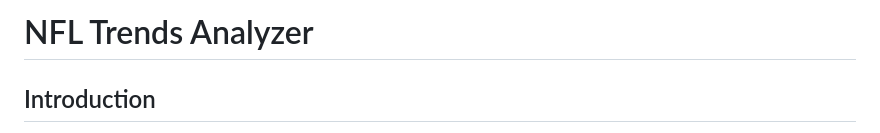
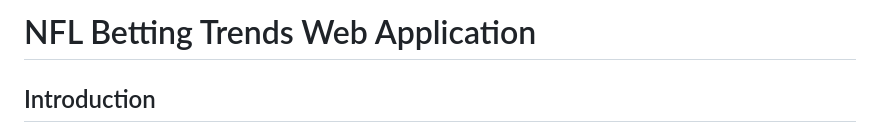
Before and after one commit to andyboulle/nfl-betting-trends, a Markdown page: README.md, the part around the change. Drawn GitHub-style.

```diff
--- a/README.md
+++ b/README.md
@@ -1,4 +1,4 @@
-# NFL Trends Analyzer
+# NFL Betting Trends Web Application
 
 ## Introduction
 Welcome to the NFL Betting Trends web application! This application provides users with valuable insights into NFL betting trends, allowing them to make informed decisions when placing bets on upcoming games. Whether you're a seasoned bettor or just getting started, our platform offers a wealth of data and features to enhance your betting experience.
```
